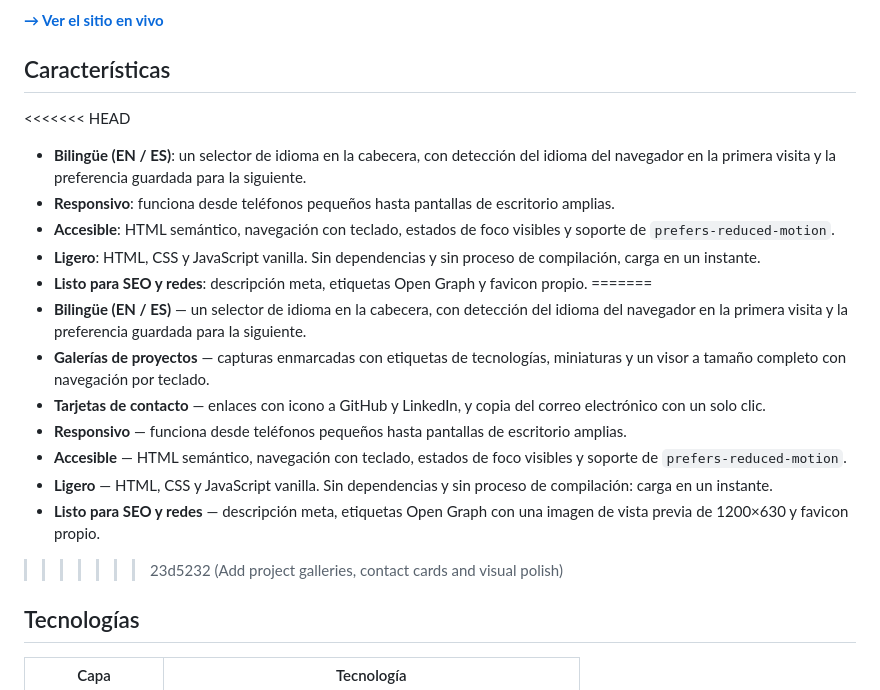
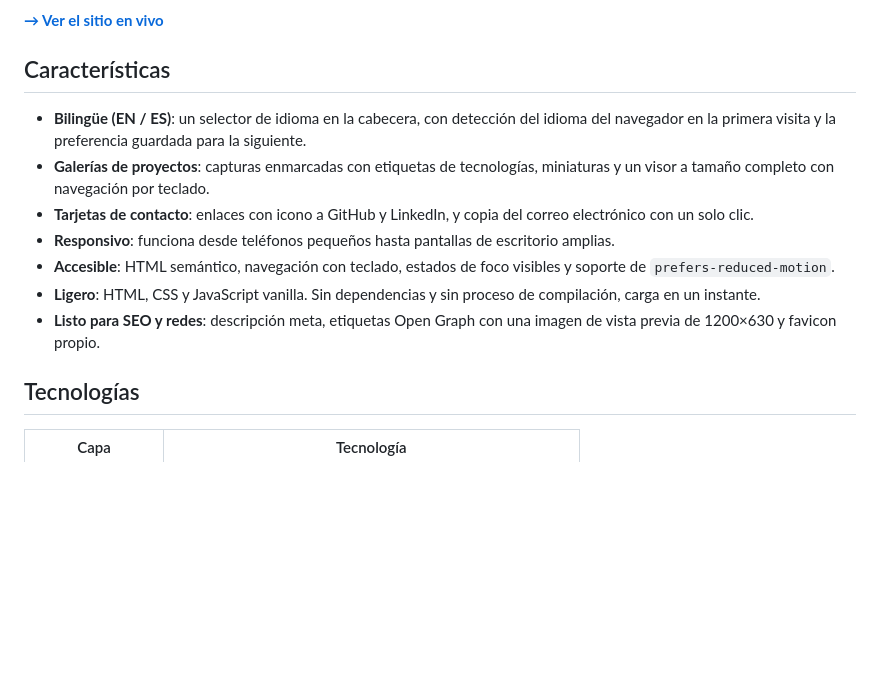
Before and after one commit to muty-gif/Portfolio-Mutee, a Markdown page: README.es.md, the part around the change. Drawn GitHub-style; blank space fills up the shorter version.

Commit message:
Fix README conflict markers left by the rebase
The feature lists are merged keeping the new gallery and contact bullets with the upstream punctuation style.

```diff
--- a/README.es.md
+++ b/README.es.md
@@ -28,21 +28,13 @@ Este es mi portafolio personal; un sitio estático rápido y sin dependencias qu
 
 ## Características
 
-<<<<<<< HEAD
 - **Bilingüe (EN / ES)**: un selector de idioma en la cabecera, con detección del idioma del navegador en la primera visita y la preferencia guardada para la siguiente.
+- **Galerías de proyectos**: capturas enmarcadas con etiquetas de tecnologías, miniaturas y un visor a tamaño completo con navegación por teclado.
+- **Tarjetas de contacto**: enlaces con icono a GitHub y LinkedIn, y copia del correo electrónico con un solo clic.
 - **Responsivo**: funciona desde teléfonos pequeños hasta pantallas de escritorio amplias.
 - **Accesible**: HTML semántico, navegación con teclado, estados de foco visibles y soporte de `prefers-reduced-motion`.
 - **Ligero**: HTML, CSS y JavaScript vanilla. Sin dependencias y sin proceso de compilación, carga en un instante.
-- **Listo para SEO y redes**: descripción meta, etiquetas Open Graph y favicon propio.
-=======
-- **Bilingüe (EN / ES)** — un selector de idioma en la cabecera, con detección del idioma del navegador en la primera visita y la preferencia guardada para la siguiente.
-- **Galerías de proyectos** — capturas enmarcadas con etiquetas de tecnologías, miniaturas y un visor a tamaño completo con navegación por teclado.
-- **Tarjetas de contacto** — enlaces con icono a GitHub y LinkedIn, y copia del correo electrónico con un solo clic.
-- **Responsivo** — funciona desde teléfonos pequeños hasta pantallas de escritorio amplias.
-- **Accesible** — HTML semántico, navegación con teclado, estados de foco visibles y soporte de `prefers-reduced-motion`.
-- **Ligero** — HTML, CSS y JavaScript vanilla. Sin dependencias y sin proceso de compilación: carga en un instante.
-- **Listo para SEO y redes** — descripción meta, etiquetas Open Graph con una imagen de vista previa de 1200×630 y favicon propio.
->>>>>>> 23d5232 (Add project galleries, contact cards and visual polish)
+- **Listo para SEO y redes**: descripción meta, etiquetas Open Graph con una imagen de vista previa de 1200×630 y favicon propio.
 
 ## Tecnologías
 
```
Also changed, not shown: README.md (+3 -11 lines).
